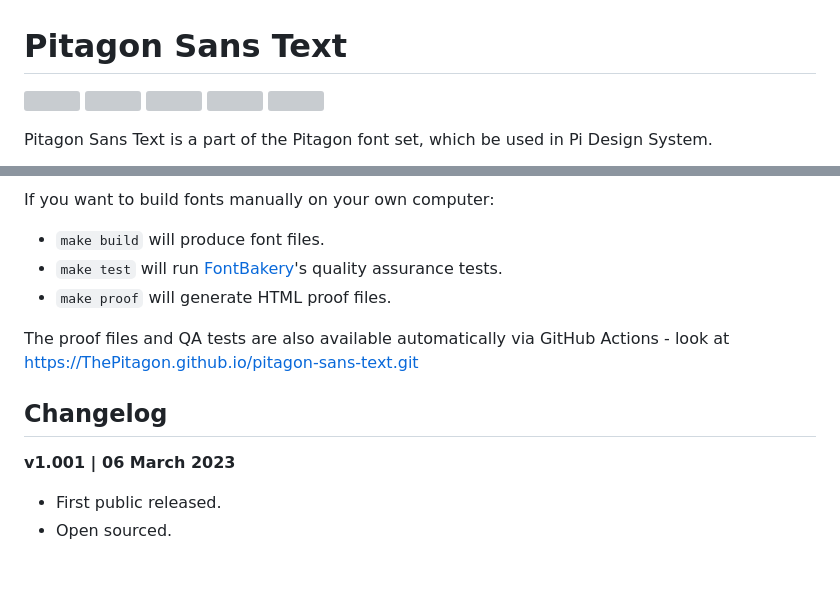
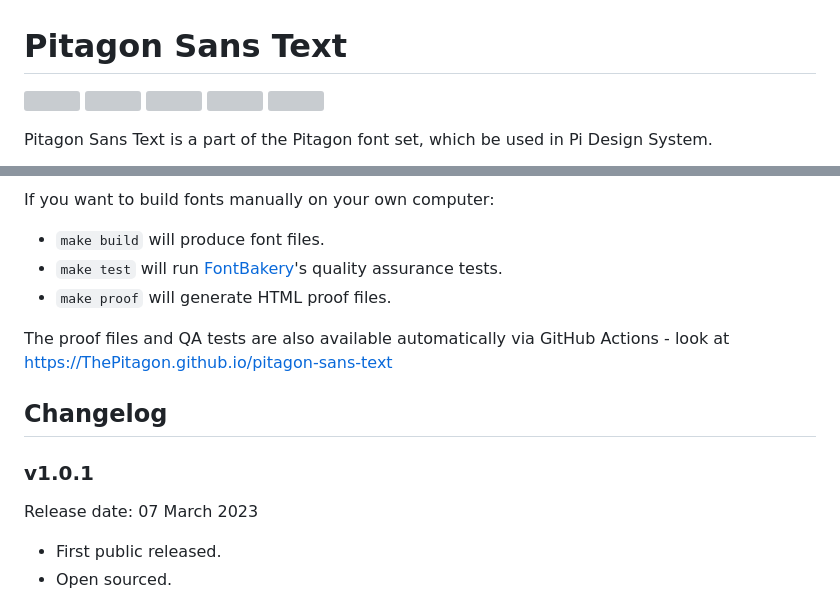
Before and after one commit to ThePitagon/pitagon-sans-text, a Markdown page: README.md, 2 parts joined by grey strips. Drawn GitHub-style; blank space fills up the shorter version; grey boxes are pictures that could not be loaded.

```diff
--- a/README.md
+++ b/README.md
@@ -8,13 +8,13 @@
 
-[Fontbakery]: https://img.shields.io/endpoint?url=https%3A%2F%2Fraw.githubusercontent.com%2FThePitagon%2Fpitagon-sans-text.git%2Fgh-pages%2Fbadges%2Foverall.json
+[Fontbakery]: https://img.shields.io/endpoint?url=https%3A%2F%2Fraw.githubusercontent.com%2FThePitagon%2Fpitagon-sans-text%2Fgh-pages%2Fbadges%2Foverall.json
 
-[GF Profile]: https://img.shields.io/endpoint?url=https%3A%2F%2Fraw.githubusercontent.com%2FThePitagon%2Fpitagon-sans-text.git%2Fgh-pages%2Fbadges%2FGoogleFonts.json
+[GF Profile]: https://img.shields.io/endpoint?url=https%3A%2F%2Fraw.githubusercontent.com%2FThePitagon%2Fpitagon-sans-text%2Fgh-pages%2Fbadges%2FGoogleFonts.json
 
-[Outline Correctness]: https://img.shields.io/endpoint?url=https%3A%2F%2Fraw.githubusercontent.com%2FThePitagon%2Fpitagon-sans-text.git%2Fgh-pages%2Fbadges%2FOutlineCorrectnessChecks.json
+[Outline Correctness]: https://img.shields.io/endpoint?url=https%3A%2F%2Fraw.githubusercontent.com%2FThePitagon%2Fpitagon-sans-text%2Fgh-pages%2Fbadges%2FOutlineCorrectnessChecks.json
 
-[Shaping]: https://img.shields.io/endpoint?url=https%3A%2F%2Fraw.githubusercontent.com%2FThePitagon%2Fpitagon-sans-text.git%2Fgh-pages%2Fbadges%2FShapingChecks.json
+[Shaping]: https://img.shields.io/endpoint?url=https%3A%2F%2Fraw.githubusercontent.com%2FThePitagon%2Fpitagon-sans-text%2Fgh-pages%2Fbadges%2FShapingChecks.json
 
-[Universal]: https://img.shields.io/endpoint?url=https%3A%2F%2Fraw.githubusercontent.com%2FThePitagon%2Fpitagon-sans-text.git%2Fgh-pages%2Fbadges%2FUniversal.json
+[Universal]: https://img.shields.io/endpoint?url=https%3A%2F%2Fraw.githubusercontent.com%2FThePitagon%2Fpitagon-sans-text%2Fgh-pages%2Fbadges%2FUniversal.json
 
 Pitagon Sans Text is a part of the Pitagon font set, which be used in Pi Design System.
 
@@ -48,11 +48,12 @@ If you want to build fonts manually on your own computer:
 * `make proof` will generate HTML proof files.
 
 The proof files and QA tests are also available automatically via GitHub Actions - look
-at https://ThePitagon.github.io/pitagon-sans-text.git
+at https://ThePitagon.github.io/pitagon-sans-text
 
 ## Changelog
 
-**v1.001 | 06 March 2023**
+### v1.0.1
+Release date: 07 March 2023
 
 - First public released.
 - Open sourced.
```
Also changed, not shown: other parts of README.md (+5 -5 lines).
